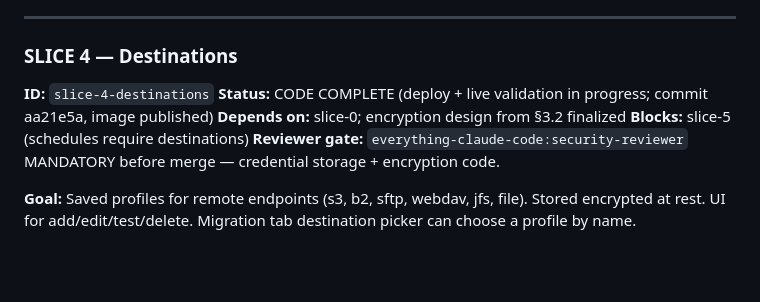
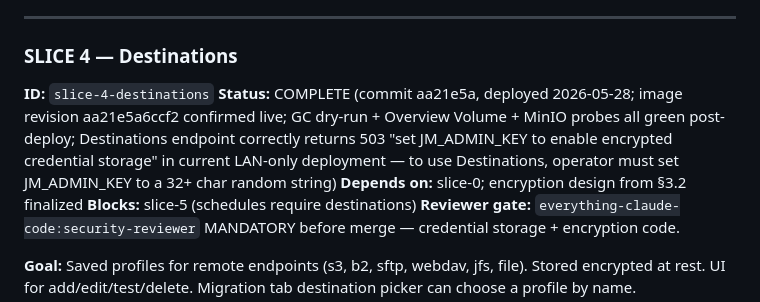
Before and after one commit to lelanddutcher/juicemount, a Markdown page: docs/ROADMAP/juicemount-manager.md, the part around the change. GitHub-like rendering; blank space fills up the shorter version.

Commit message:
docs(plan): slice-4 → COMPLETE (live-validated post-redeploy)

```diff
--- a/docs/ROADMAP/juicemount-manager.md
+++ b/docs/ROADMAP/juicemount-manager.md
@@ -465,7 +465,7 @@ restorable interface. Re-enable trash retention by default.
 ### SLICE 4 — Destinations
 
 **ID:** `slice-4-destinations`
-**Status:** CODE COMPLETE (deploy + live validation in progress; commit aa21e5a, image published)
+**Status:** COMPLETE (commit aa21e5a, deployed 2026-05-28; image revision aa21e5a6ccf2 confirmed live; GC dry-run + Overview Volume + MinIO probes all green post-deploy; Destinations endpoint correctly returns 503 "set JM_ADMIN_KEY to enable encrypted credential storage" in current LAN-only deployment — to use Destinations, operator must set JM_ADMIN_KEY to a 32+ char random string)
 **Depends on:** slice-0; encryption design from §3.2 finalized
 **Blocks:** slice-5 (schedules require destinations)
 **Reviewer gate:** `everything-claude-code:security-reviewer`
```
